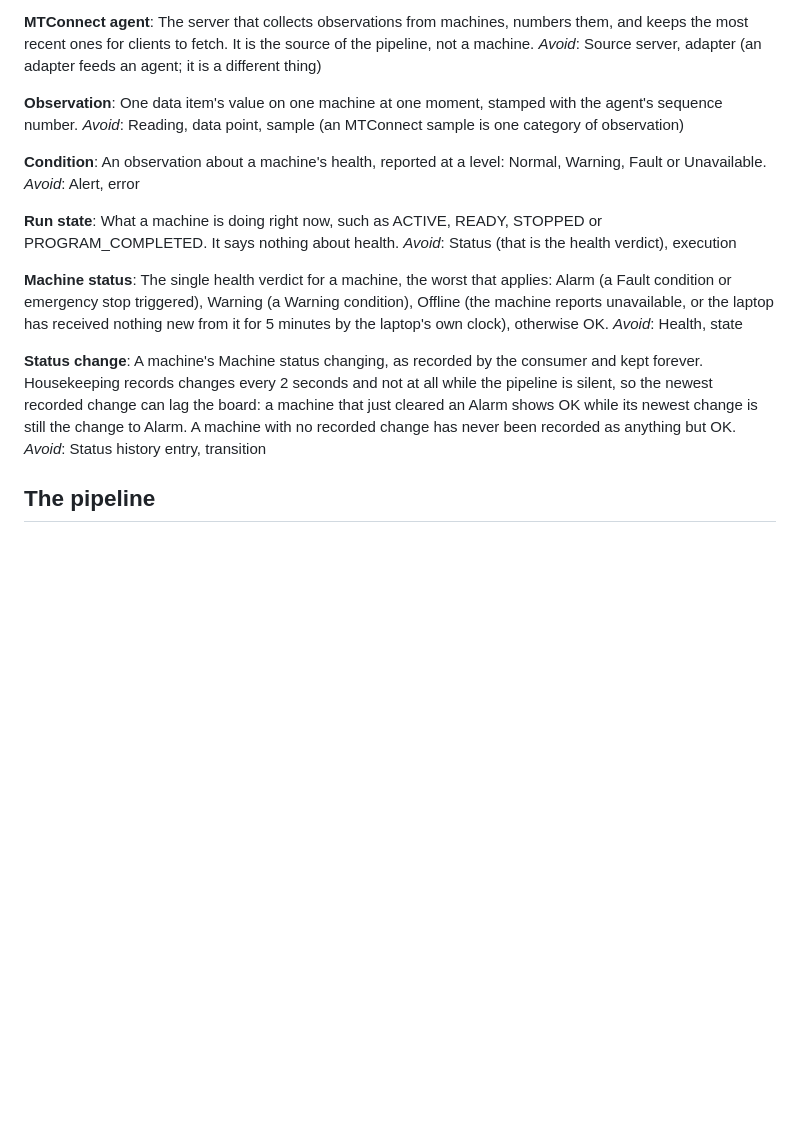
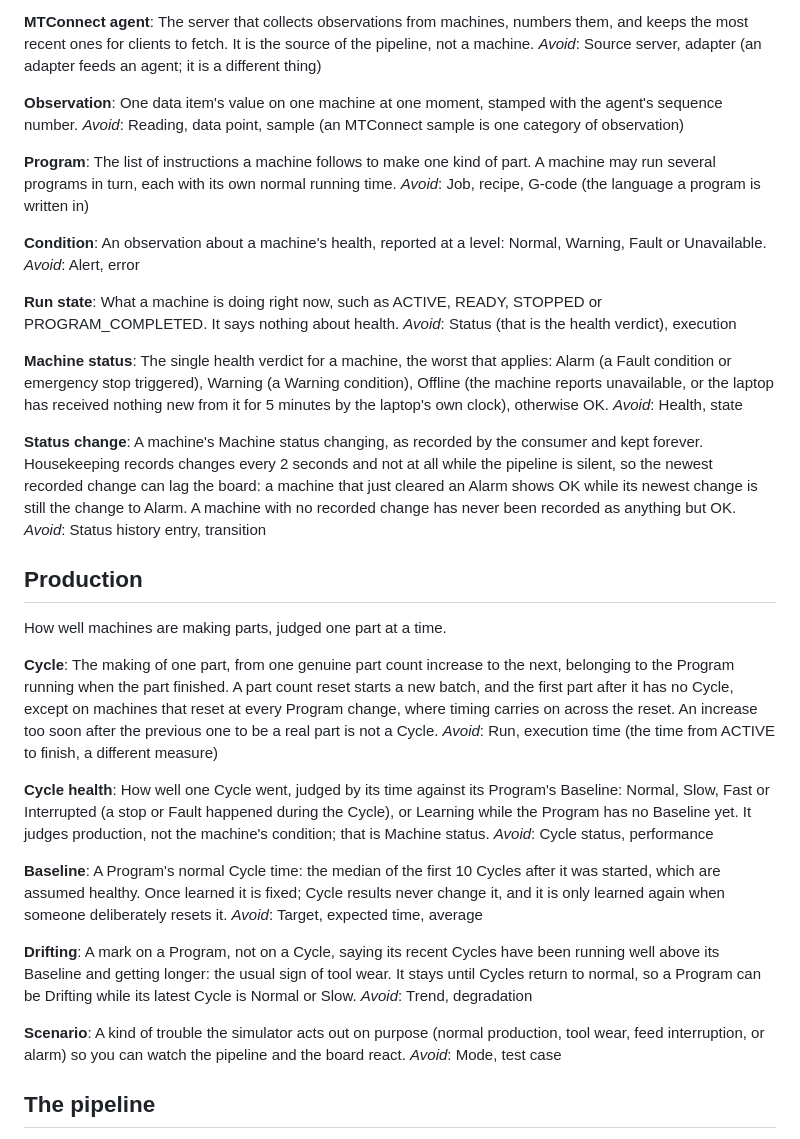
Before and after one commit to camdnn/factory-edge-gateway, a Markdown page: GLOSSARY.md, the part around the change. Rendered like a GitHub page; blank space fills up the shorter version.

Commit message:
Define Cycles, Baselines and Scenarios for the Cycle monitor
Adds the production terms to the glossary (Program, Cycle, Cycle health,
Baseline, Drifting, Scenario) and records why Cycles are timed between part
count increases and why the simulator is a full agent behind the real edge.
Spec: #5.

Co-Authored-By: Claude Opus 5.5 <noreply@anthropic.com>

```diff
--- a/GLOSSARY.md
+++ b/GLOSSARY.md
@@ -16,6 +16,10 @@ _Avoid_: Source server, adapter (an adapter feeds an agent; it is a different th
 One data item's value on one machine at one moment, stamped with the agent's sequence number.
 _Avoid_: Reading, data point, sample (an MTConnect sample is one category of observation)
 
+**Program**:
+The list of instructions a machine follows to make one kind of part. A machine may run several programs in turn, each with its own normal running time.
+_Avoid_: Job, recipe, G-code (the language a program is written in)
+
 **Condition**:
 An observation about a machine's health, reported at a level: Normal, Warning, Fault or Unavailable.
 _Avoid_: Alert, error
@@ -31,6 +35,30 @@ _Avoid_: Health, state
 **Status change**:
 A machine's Machine status changing, as recorded by the consumer and kept forever. Housekeeping records changes every 2 seconds and not at all while the pipeline is silent, so the newest recorded change can lag the board: a machine that just cleared an Alarm shows OK while its newest change is still the change to Alarm. A machine with no recorded change has never been recorded as anything but OK.
 _Avoid_: Status history entry, transition
+
+## Production
+
+How well machines are making parts, judged one part at a time.
+
+**Cycle**:
+The making of one part, from one genuine part count increase to the next, belonging to the Program running when the part finished. A part count reset starts a new batch, and the first part after it has no Cycle, except on machines that reset at every Program change, where timing carries on across the reset. An increase too soon after the previous one to be a real part is not a Cycle.
+_Avoid_: Run, execution time (the time from ACTIVE to finish, a different measure)
+
+**Cycle health**:
+How well one Cycle went, judged by its time against its Program's Baseline: Normal, Slow, Fast or Interrupted (a stop or Fault happened during the Cycle), or Learning while the Program has no Baseline yet. It judges production, not the machine's condition; that is Machine status.
+_Avoid_: Cycle status, performance
+
+**Baseline**:
+A Program's normal Cycle time: the median of the first 10 Cycles after it was started, which are assumed healthy. Once learned it is fixed; Cycle results never change it, and it is only learned again when someone deliberately resets it.
+_Avoid_: Target, expected time, average
+
+**Drifting**:
+A mark on a Program, not on a Cycle, saying its recent Cycles have been running well above its Baseline and getting longer: the usual sign of tool wear. It stays until Cycles return to normal, so a Program can be Drifting while its latest Cycle is Normal or Slow.
+_Avoid_: Trend, degradation
+
+**Scenario**:
+A kind of trouble the simulator acts out on purpose (normal production, tool wear, feed interruption, or alarm) so you can watch the pipeline and the board react.
+_Avoid_: Mode, test case
 
 ## The pipeline
 
```
Also changed, not shown: docs/adr/0002-cycles-timed-by-part-count.md (added, +9 -0 lines), docs/adr/0003-simulator-is-a-full-agent.md (added, +3 -0 lines).
